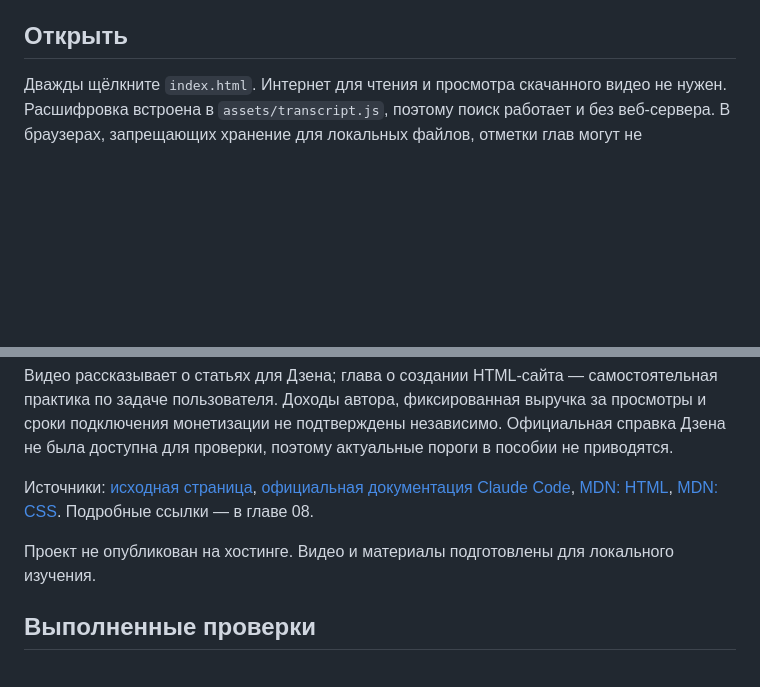
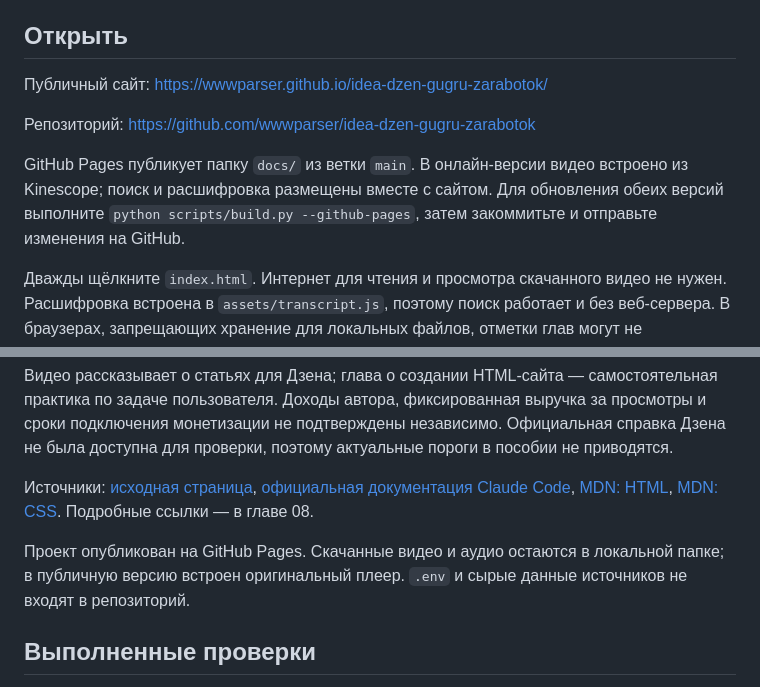
Before and after one commit to wwwparser/idea-dzen-gugru-zarabotok, a Markdown page: README.md, 2 parts joined by grey strips. Drawn GitHub-style; blank space fills up the shorter version.

Commit message:
Document published GitHub Pages URL and update workflow

```diff
--- a/README.md
+++ b/README.md
@@ -3,6 +3,12 @@
 Готовый локальный HTML-учебник по ролику «Claude Code + ДЗЕН = ₽1,024,389». Задача из IDEA.md выполнена в этой папке: видео скачано, аудио извлечено, русская речь распознана локально, подготовлены восемь авторских глав и рабочий пример сайта. JavaScript в учебном задании необязателен.
 
 ## Открыть
+
+Публичный сайт: https://wwwparser.github.io/idea-dzen-gugru-zarabotok/
+
+Репозиторий: https://github.com/wwwparser/idea-dzen-gugru-zarabotok
+
+GitHub Pages публикует папку `docs/` из ветки `main`. В онлайн-версии видео встроено из Kinescope; поиск и расшифровка размещены вместе с сайтом. Для обновления обеих версий выполните `python scripts/build.py --github-pages`, затем закоммитьте и отправьте изменения на GitHub.
 
 Дважды щёлкните `index.html`. Интернет для чтения и просмотра скачанного видео не нужен. Расшифровка встроена в `assets/transcript.js`, поэтому поиск работает и без веб-сервера. В браузерах, запрещающих хранение для локальных файлов, отметки глав могут не сохраняться.
 
@@ -84,7 +90,7 @@ python scripts/research.py
 
 Источники: [исходная страница](https://dzen.guru/video-claudecode), [официальная документация Claude Code](https://code.claude.com/docs/en/best-practices), [MDN: HTML](https://developer.mozilla.org/ru/docs/Learn_web_development/Getting_started/Your_first_website/Creating_the_content), [MDN: CSS](https://developer.mozilla.org/ru/docs/Learn_web_development/Getting_started/Your_first_website/Styling_the_content). Подробные ссылки — в главе 08.
 
-Проект не опубликован на хостинге. Видео и материалы подготовлены для локального изучения.
+Проект опубликован на GitHub Pages. Скачанные видео и аудио остаются в локальной папке; в публичную версию встроен оригинальный плеер. `.env` и сырые данные источников не входят в репозиторий.
 
 ## Выполненные проверки
 
```
